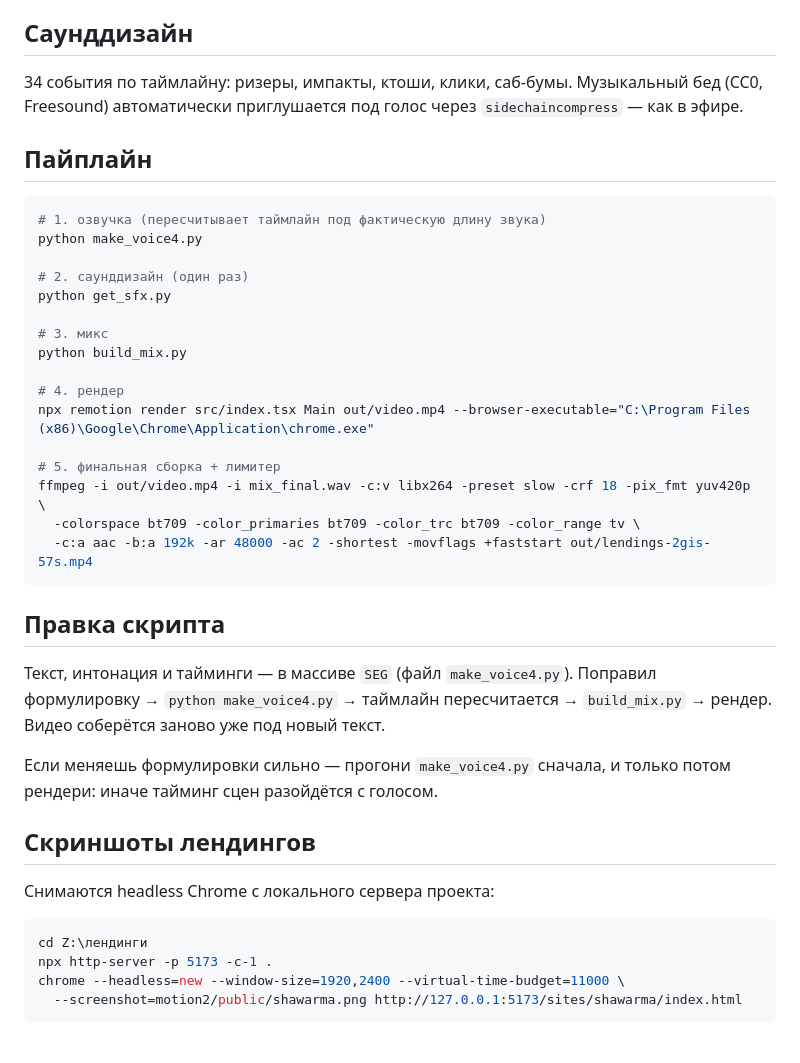
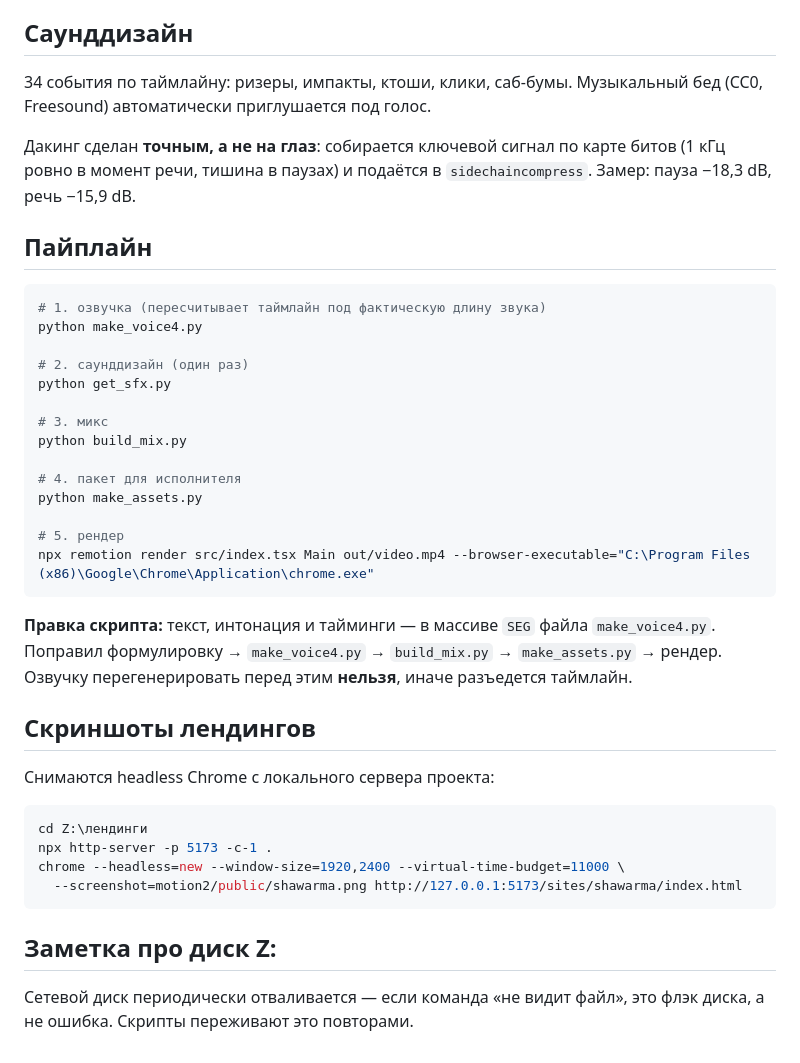
Before and after one commit to kozulinsava-byte/lendings, a Markdown page: motion2/README.md, the part around one of its changes. Rendered like a GitHub page.

````diff
--- a/motion2/README.md
+++ b/motion2/README.md
@@ -68,8 +53,11 @@
 ## Саунддизайн
 
 34 события по таймлайну: ризеры, импакты, ктоши, клики, саб-бумы.
-Музыкальный бед (CC0, Freesound) автоматически приглушается под голос
-через `sidechaincompress` — как в эфире.
+Музыкальный бед (CC0, Freesound) автоматически приглушается под голос.
+
+Дакинг сделан **точным, а не на глаз**: собирается ключевой сигнал по карте
+битов (1 кГц ровно в момент речи, тишина в паузах) и подаётся в
+`sidechaincompress`. Замер: пауза −18,3 dB, речь −15,9 dB.
 
 ## Пайплайн
 
@@ -83,23 +71,17 @@ python get_sfx.py
 # 3. микс
 python build_mix.py
 
-# 4. рендер
+# 4. пакет для исполнителя
+python make_assets.py
+
+# 5. рендер
 npx remotion render src/index.tsx Main out/video.mp4 --browser-executable="C:\Program Files (x86)\Google\Chrome\Application\chrome.exe"
-
-# 5. финальная сборка + лимитер
-ffmpeg -i out/video.mp4 -i mix_final.wav -c:v libx264 -preset slow -crf 18 -pix_fmt yuv420p \
-  -colorspace bt709 -color_primaries bt709 -color_trc bt709 -color_range tv \
-  -c:a aac -b:a 192k -ar 48000 -ac 2 -shortest -movflags +faststart out/lendings-2gis-57s.mp4
 ```
 
-## Правка скрипта
-
-Текст, интонация и тайминги — в массиве `SEG` (файл `make_voice4.py`).
-Поправил формулировку → `python make_voice4.py` → таймлайн пересчитается
-→ `build_mix.py` → рендер. Видео соберётся заново уже под новый текст.
-
-Если меняешь формулировки сильно — прогони `make_voice4.py` сначала, и только
-потом рендери: иначе тайминг сцен разойдётся с голосом.
+**Правка скрипта:** текст, интонация и тайминги — в массиве `SEG` файла
+`make_voice4.py`. Поправил формулировку → `make_voice4.py` → `build_mix.py` →
+`make_assets.py` → рендер. Озвучку перегенерировать перед этим **нельзя**,
+иначе разъедется таймлайн.
 
 ## Скриншоты лендингов
 
@@ -111,3 +93,8 @@ npx http-server -p 5173 -c-1 .
 chrome --headless=new --window-size=1920,2400 --virtual-time-budget=11000 \
   --screenshot=motion2/public/shawarma.png http://127.0.0.1:5173/sites/shawarma/index.html
 ```
+
+## Заметка про диск Z:
+
+Сетевой диск периодически отваливается — если команда «не видит файл»,
+это флэк диска, а не ошибка. Скрипты переживают это повторами.
````
Also changed, not shown: other parts of motion2/README.md (+33 -48 lines).
